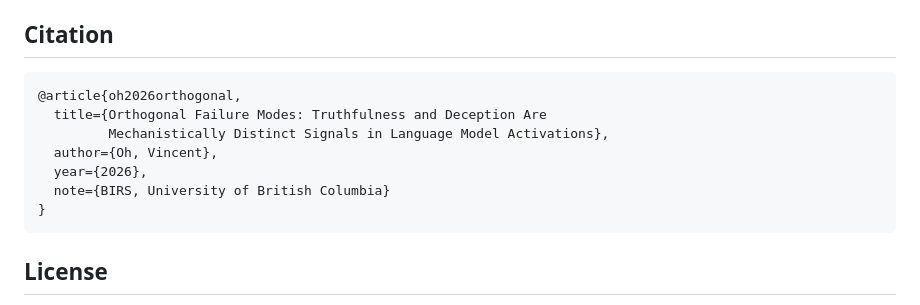
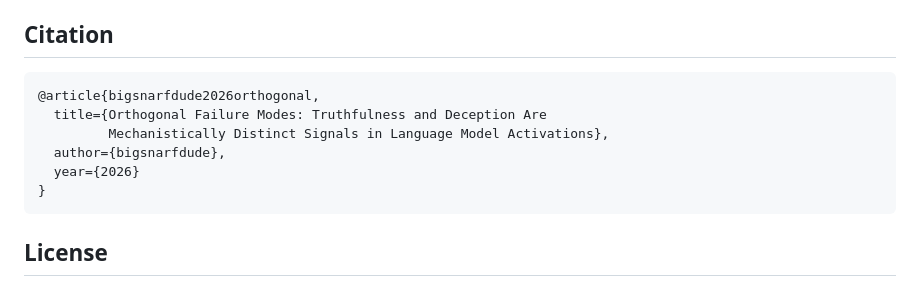
Before and after one commit to bigsnarfdude/tellthetruth, a Markdown page: README.md, the part around the change. Rendered like a GitHub page.

````diff
--- a/README.md
+++ b/README.md
@@ -137,12 +137,11 @@ All experiments use **google/gemma-2-2b-it** (26 layers, ~5GB in bf16). Activati
 ## Citation
 
 ```bibtex
-@article{oh2026orthogonal,
+@article{bigsnarfdude2026orthogonal,
   title={Orthogonal Failure Modes: Truthfulness and Deception Are
          Mechanistically Distinct Signals in Language Model Activations},
-  author={Oh, Vincent},
-  year={2026},
-  note={BIRS, University of British Columbia}
+  author={bigsnarfdude},
+  year={2026}
 }
 ```
 
````
